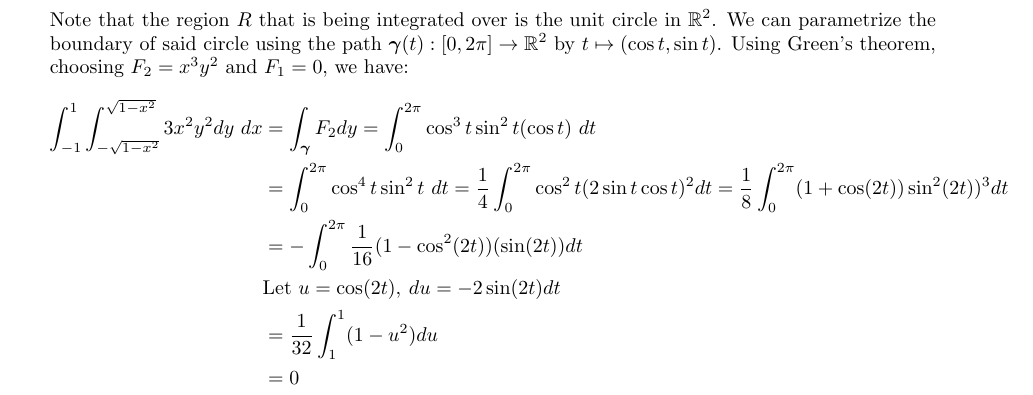
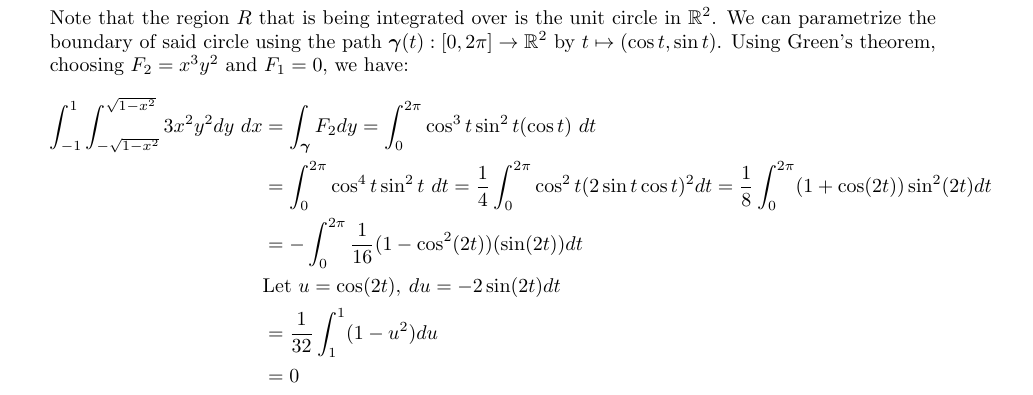
Before and after one commit to poonkeegan/school, a LaTeX document (matb42/a6.tex): part of page 3 of 9, cut so that both start at the same text. Compiled offline with pdfLaTeX.

Commit message:
Sun Feb 25 02:37:46 EST 2018

```diff
--- a/matb42/a6.tex
+++ b/matb42/a6.tex
@@ -57,7 +57,7 @@ Mar 6th 2018}
     Note that the region $R$ that is being integrated over is the unit circle in $\mathbb{R}^2$. We can parametrize the boundary of said circle using the path $\gam(t):[0,2\pi] \rightarrow \mathbb{R}^2$ by $t \mapsto (\cos t, \sin t )$. Using Green's theorem, choosing $F_2 = x^3y^2$ and $F_1 = 0$, we have:
     \begin{align*}
         \int_{-1}^{1} \int_{-\sqrt{1-x^2}}^{\sqrt{1-x^2}}3x^2y^2dy\ dx &= \int_{\gam} F_2dy = \int_0^{2\pi} \cos^3t \sin^2t ( \cos t)\ dt \\
-        &= \int_0^{2\pi} \cos^4t \sin^2t\ dt = \frac{1}{4}\int_0^{2\pi}\cos^2 t(2 \sin t \cos t)^2 dt = \frac{1}{8}\int_0^{2\pi} (1 + \cos(2t))\sin^2 (2t))^3 dt \\
+        &= \int_0^{2\pi} \cos^4t \sin^2t\ dt = \frac{1}{4}\int_0^{2\pi}\cos^2 t(2 \sin t \cos t)^2 dt = \frac{1}{8}\int_0^{2\pi} (1 + \cos(2t))\sin^2 (2t) dt \\
         &= - \int_0^{2\pi}\frac{1}{16}(1 - \cos^2(2t))(\sin (2t)) dt \\
         &\text{Let }u = \cos(2t), \: du = -2\sin(2t)dt \\
         &= \frac{1}{32} \int_1^{1}(1 - u^2)du \\
```
Also changed, not shown: matb42/a6.pdf.
